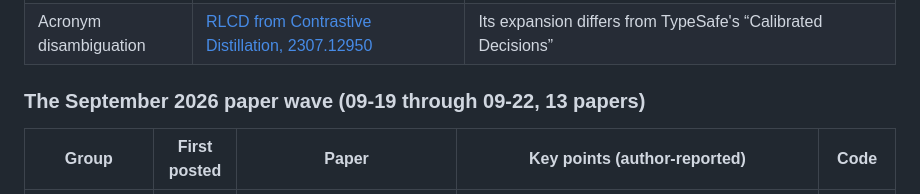
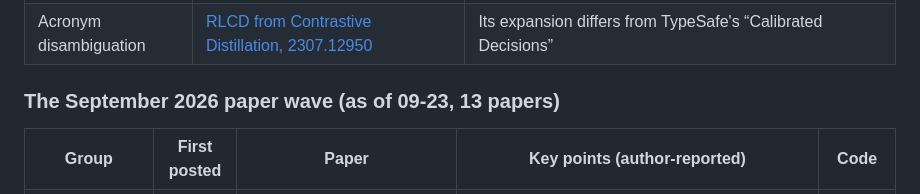
Before and after one commit to Promethe-us/awesome-jev, a Markdown page: README_EN.md, the part around the change. Drawn GitHub-style.

Commit message:
Paper wave heading: date range 09-19..09-22 -> as of 09-23

```diff
--- a/README_EN.md
+++ b/README_EN.md
@@ -251,7 +251,7 @@ The six background papers below are selected by relevance and are not presented
 | Background | [iLLaDA, 2606.25331](https://arxiv.org/abs/2606.25331) | 2026 research on masked diffusion; not a new Jev version |
 | Acronym disambiguation | [RLCD from Contrastive Distillation, 2307.12950](https://arxiv.org/abs/2307.12950) | Its expansion differs from TypeSafe's “Calibrated Decisions” |
 
-### The September 2026 paper wave (09-19 through 09-22, 13 papers)
+### The September 2026 paper wave (as of 09-23, 13 papers)
 
 | Group | First posted | Paper | Key points (author-reported) | Code |
 |---|---|---|---|---|
```
Also changed, not shown: README.md (+1 -1 lines).
